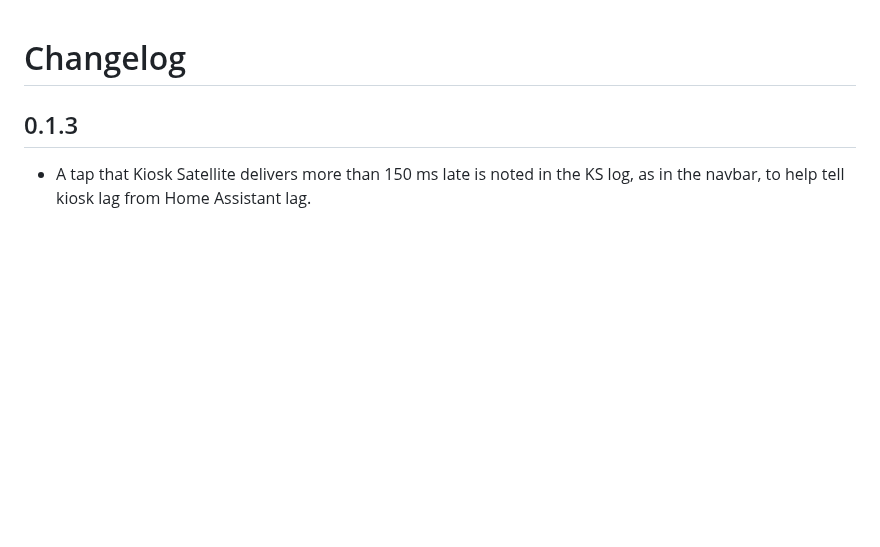
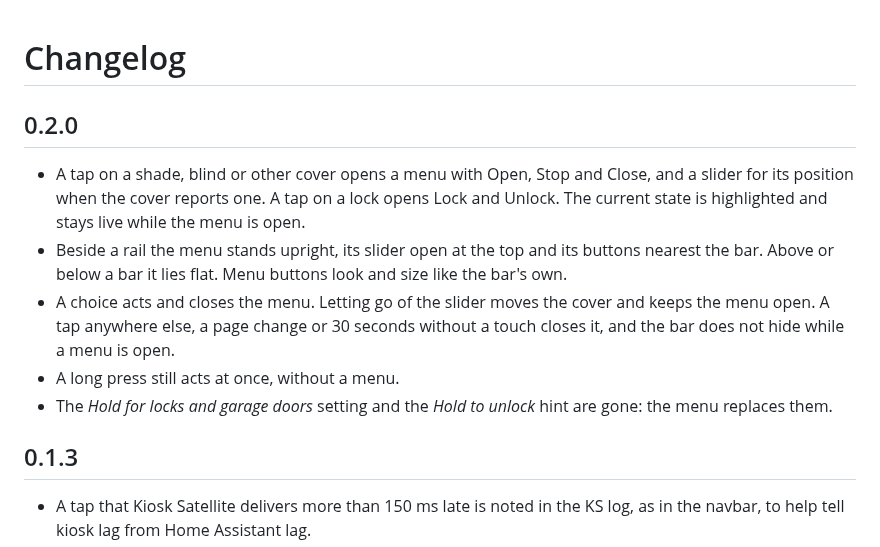
Before and after one commit to dimatx/kiosk-satellite-action-bar, a Markdown page: CHANGELOG.md, the part around the change. Drawn GitHub-style; blank space fills up the shorter version.

```diff
--- a/CHANGELOG.md
+++ b/CHANGELOG.md
@@ -1,5 +1,12 @@
 # Changelog
 
+## 0.2.0
+
+- A tap on a shade, blind or other cover opens a menu with Open, Stop and Close, and a slider for its position when the cover reports one. A tap on a lock opens Lock and Unlock. The current state is highlighted and stays live while the menu is open.
+- Beside a rail the menu stands upright, its slider open at the top and its buttons nearest the bar. Above or below a bar it lies flat. Menu buttons look and size like the bar's own.
+- A choice acts and closes the menu. Letting go of the slider moves the cover and keeps the menu open. A tap anywhere else, a page change or 30 seconds without a touch closes it, and the bar does not hide while a menu is open.
+- A long press still acts at once, without a menu.
+- The *Hold for locks and garage doors* setting and the *Hold to unlock* hint are gone: the menu replaces them.
 ## 0.1.3
 
 - A tap that Kiosk Satellite delivers more than 150 ms late is noted in the KS log, as in the navbar, to help tell kiosk lag from Home Assistant lag.
```
Also changed, not shown: README.md (+11 -9 lines), docs/images/hint.png (deleted), docs/images/menu-cover.png (added), docs/images/menu-lock.png (added), docs/images/settings.png, 10 other files.
